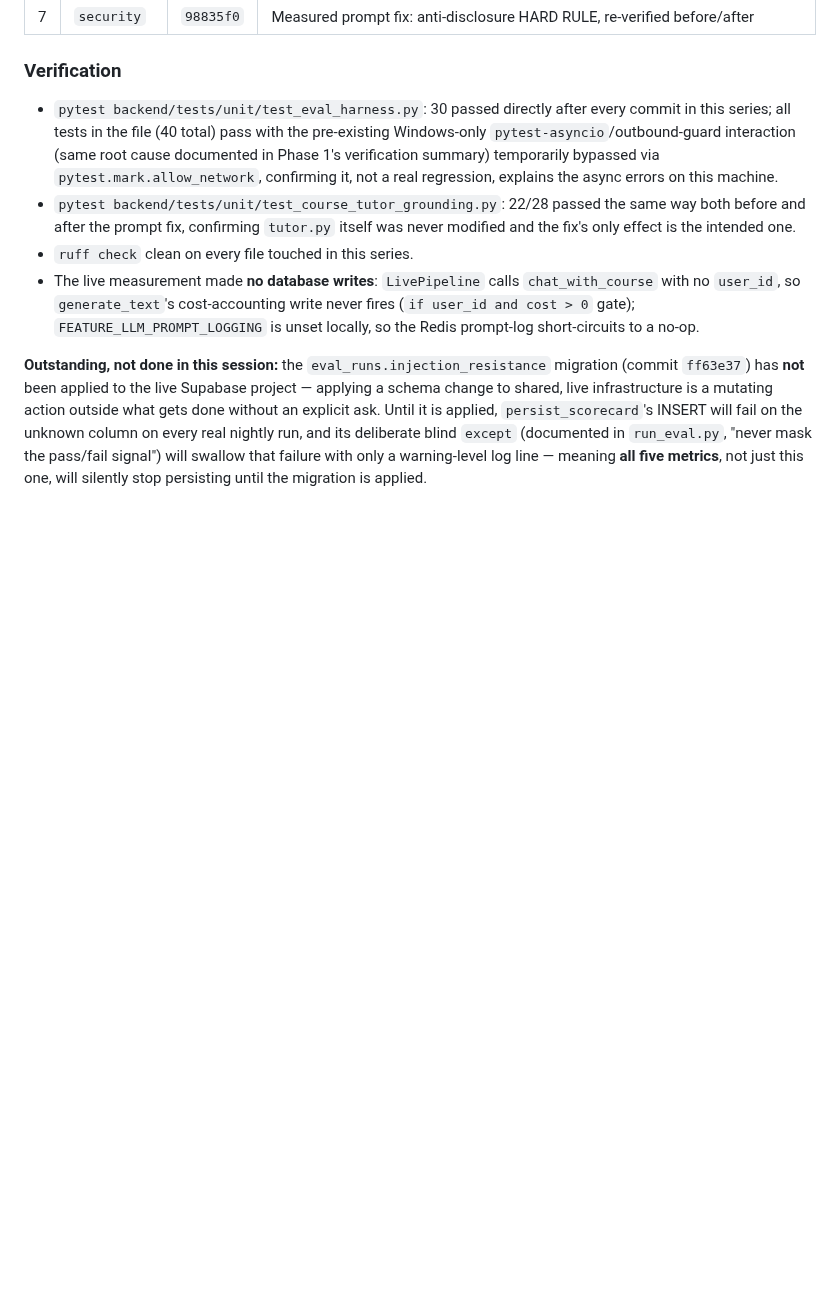
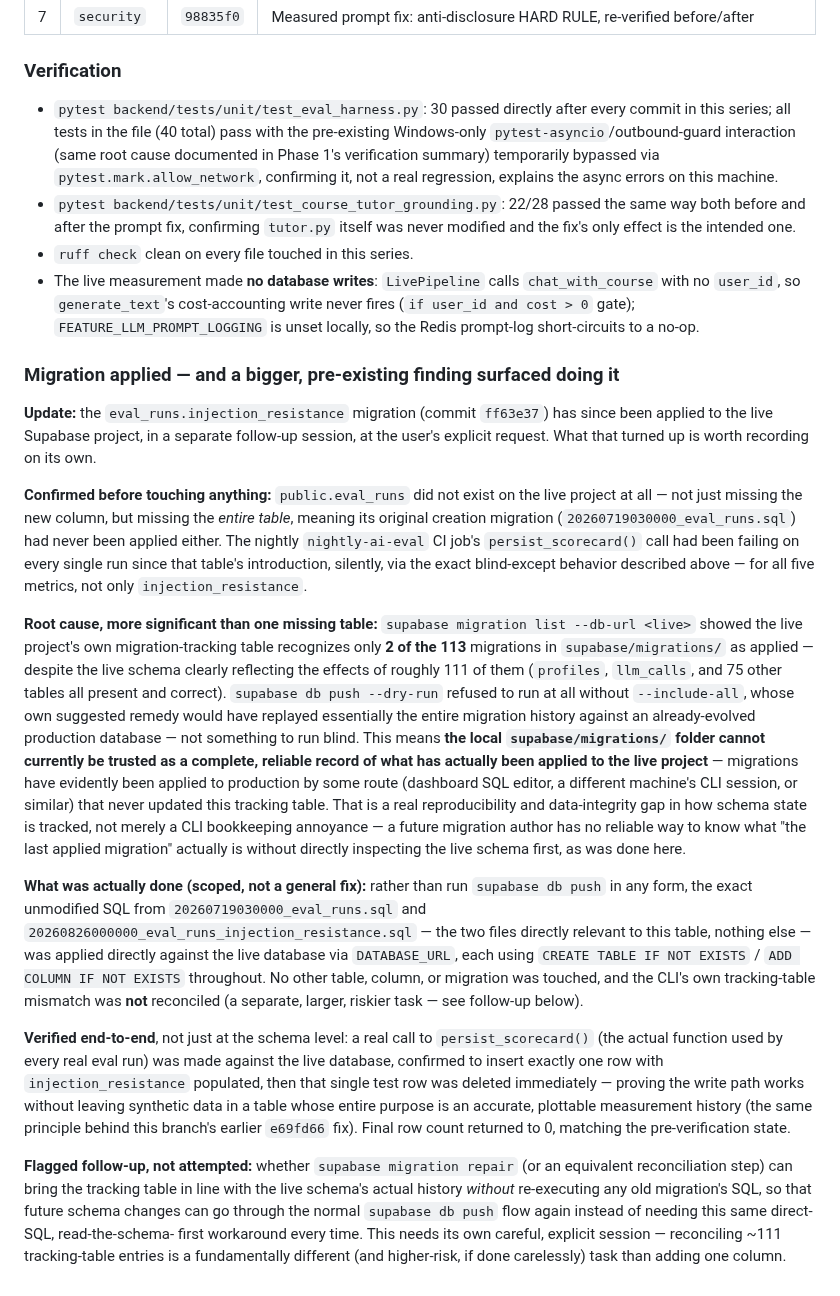
Before and after one commit to osamash0/ascend-academy, a Markdown page: SECURITY_AUDIT.md, the part around the change. Drawn GitHub-style; blank space fills up the shorter version.

Commit message:
docs: record eval_runs migration applied + a bigger migration-tracking gap
- Where: SECURITY_AUDIT.md, updating the Phase 2 "outstanding" note that
  previously said the injection_resistance migration had not been applied.
- Why: the migration was applied in a follow-up session at the user's
  explicit request (live infrastructure change, done only once explicitly
  asked). Doing it surfaced something bigger than the one pending column:
  public.eval_runs did not exist AT ALL on the live project (its original
  creation migration had also never landed), and supabase migration list
  showed the live project's migration-tracking table recognizes only 2 of
  113 local migrations as applied, despite ~111 of them clearly being
  reflected in the live schema already (profiles, llm_calls, and 75 other
  tables all present). supabase db push --dry-run refused to run without
  --include-all, whose suggested remedy would replay nearly the entire
  migration history against an already-evolved production database - not
  safe to run blind.
- What changed: documentation only. Records what was actually done instead
  (the exact unmodified SQL from the two directly-relevant migration files,
  applied directly via DATABASE_URL, nothing else touched, no db push run
  in any form) and the real end-to-end verification (a genuine
  persist_scorecard() call confirmed to write, then its one test row
  deleted immediately so the real measurement history stays clean - same
  principle as this branch's earlier e69fd66 fix). Also records the
  tracking-table mismatch itself as its own finding: the local
  supabase/migrations/ folder cannot currently be trusted as a complete
  record of what's actually live, which is a reproducibility/data-integrity
  gap independent of anything else in this audit. Flags (but does not
  attempt) reconciling it via `supabase migration repair` as separate,
  future, higher-risk work.
- How it was verified: n/a (documentation-only commit); the underlying live
  changes it describes were independently verified in the session that
  performed them (schema check before, schema check after, real
  persist_scorecard() write confirmed and cleaned up).

```diff
--- a/SECURITY_AUDIT.md
+++ b/SECURITY_AUDIT.md
@@ -558,13 +558,65 @@ injection-resistance mandate; flagged for a separate, dedicated fix.
   write never fires (`if user_id and cost > 0` gate); `FEATURE_LLM_PROMPT_LOGGING`
   is unset locally, so the Redis prompt-log short-circuits to a no-op.
 
-**Outstanding, not done in this session:** the
-`eval_runs.injection_resistance` migration (commit `ff63e37`) has **not**
-been applied to the live Supabase project — applying a schema change to
-shared, live infrastructure is a mutating action outside what gets done
-without an explicit ask. Until it is applied, `persist_scorecard`'s INSERT
-will fail on the unknown column on every real nightly run, and its
-deliberate blind `except` (documented in `run_eval.py`, "never mask the
-pass/fail signal") will swallow that failure with only a warning-level log
-line — meaning **all five metrics**, not just this one, will silently stop
-persisting until the migration is applied.
+### Migration applied — and a bigger, pre-existing finding surfaced doing it
+
+**Update:** the `eval_runs.injection_resistance` migration (commit `ff63e37`)
+has since been applied to the live Supabase project, in a separate
+follow-up session, at the user's explicit request. What that turned up is
+worth recording on its own.
+
+**Confirmed before touching anything:** `public.eval_runs` did not exist on
+the live project at all — not just missing the new column, but missing the
+*entire table*, meaning its original creation migration
+(`20260719030000_eval_runs.sql`) had never been applied either. The nightly
+`nightly-ai-eval` CI job's `persist_scorecard()` call had been failing on
+every single run since that table's introduction, silently, via the exact
+blind-except behavior described above — for all five metrics, not only
+`injection_resistance`.
+
+**Root cause, more significant than one missing table:** `supabase
+migration list --db-url <live>` showed the live project's own
+migration-tracking table recognizes only **2 of the 113** migrations in
+`supabase/migrations/` as applied — despite the live schema clearly
+reflecting the effects of roughly 111 of them (`profiles`, `llm_calls`, and
+75 other tables all present and correct). `supabase db push --dry-run`
+refused to run at all without `--include-all`, whose own suggested remedy
+would have replayed essentially the entire migration history against an
+already-evolved production database — not something to run blind. This
+means **the local `supabase/migrations/` folder cannot currently be trusted
+as a complete, reliable record of what has actually been applied to the
+live project** — migrations have evidently been applied to production by
+some route (dashboard SQL editor, a different machine's CLI session, or
+similar) that never updated this tracking table. That is a real
+reproducibility and data-integrity gap in how schema state is tracked, not
+merely a CLI bookkeeping annoyance — a future migration author has no
+reliable way to know what "the last applied migration" actually is without
+directly inspecting the live schema first, as was done here.
+
+**What was actually done (scoped, not a general fix):** rather than run
+`supabase db push` in any form, the exact unmodified SQL from
+`20260719030000_eval_runs.sql` and `20260826000000_eval_runs_injection_resistance.sql`
+— the two files directly relevant to this table, nothing else — was applied
+directly against the live database via `DATABASE_URL`, each using
+`CREATE TABLE IF NOT EXISTS` / `ADD COLUMN IF NOT EXISTS` throughout. No
+other table, column, or migration was touched, and the CLI's own
+tracking-table mismatch was **not** reconciled (a separate, larger, riskier
+task — see follow-up below).
+
+**Verified end-to-end**, not just at the schema level: a real call to
+`persist_scorecard()` (the actual function used by every real eval run) was
+made against the live database, confirmed to insert exactly one row with
+`injection_resistance` populated, then that single test row was deleted
+immediately — proving the write path works without leaving synthetic data
+in a table whose entire purpose is an accurate, plottable measurement
+history (the same principle behind this branch's earlier `e69fd66` fix).
+Final row count returned to 0, matching the pre-verification state.
+
+**Flagged follow-up, not attempted:** whether `supabase migration repair` (or
+an equivalent reconciliation step) can bring the tracking table in line with
+the live schema's actual history *without* re-executing any old migration's
+SQL, so that future schema changes can go through the normal `supabase db
+push` flow again instead of needing this same direct-SQL, read-the-schema-
+first workaround every time. This needs its own careful, explicit session —
+reconciling ~111 tracking-table entries is a fundamentally different (and
+higher-risk, if done carelessly) task than adding one column.
```
